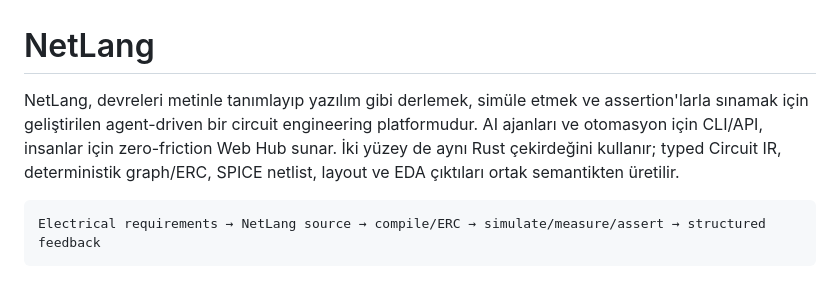
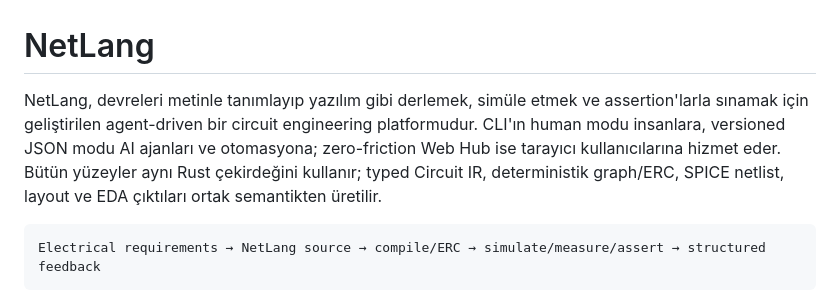
Before and after one commit to Stapimaz/Kessetsu, a Markdown page: README.md, the part around the change. GitHub-like rendering.

````diff
--- a/README.md
+++ b/README.md
@@ -1,6 +1,6 @@
 # NetLang
 
-NetLang, devreleri metinle tanımlayıp yazılım gibi derlemek, simüle etmek ve assertion'larla sınamak için geliştirilen agent-driven bir circuit engineering platformudur. AI ajanları ve otomasyon için CLI/API, insanlar için zero-friction Web Hub sunar. İki yüzey de aynı Rust çekirdeğini kullanır; typed Circuit IR, deterministik graph/ERC, SPICE netlist, layout ve EDA çıktıları ortak semantikten üretilir.
+NetLang, devreleri metinle tanımlayıp yazılım gibi derlemek, simüle etmek ve assertion'larla sınamak için geliştirilen agent-driven bir circuit engineering platformudur. CLI'ın human modu insanlara, versioned JSON modu AI ajanları ve otomasyona; zero-friction Web Hub ise tarayıcı kullanıcılarına hizmet eder. Bütün yüzeyler aynı Rust çekirdeğini kullanır; typed Circuit IR, deterministik graph/ERC, SPICE netlist, layout ve EDA çıktıları ortak semantikten üretilir.
 
 ```text
 Electrical requirements → NetLang source → compile/ERC → simulate/measure/assert → structured feedback
````
Also changed, not shown: docs/ROADMAP.md (+71 -22 lines).
